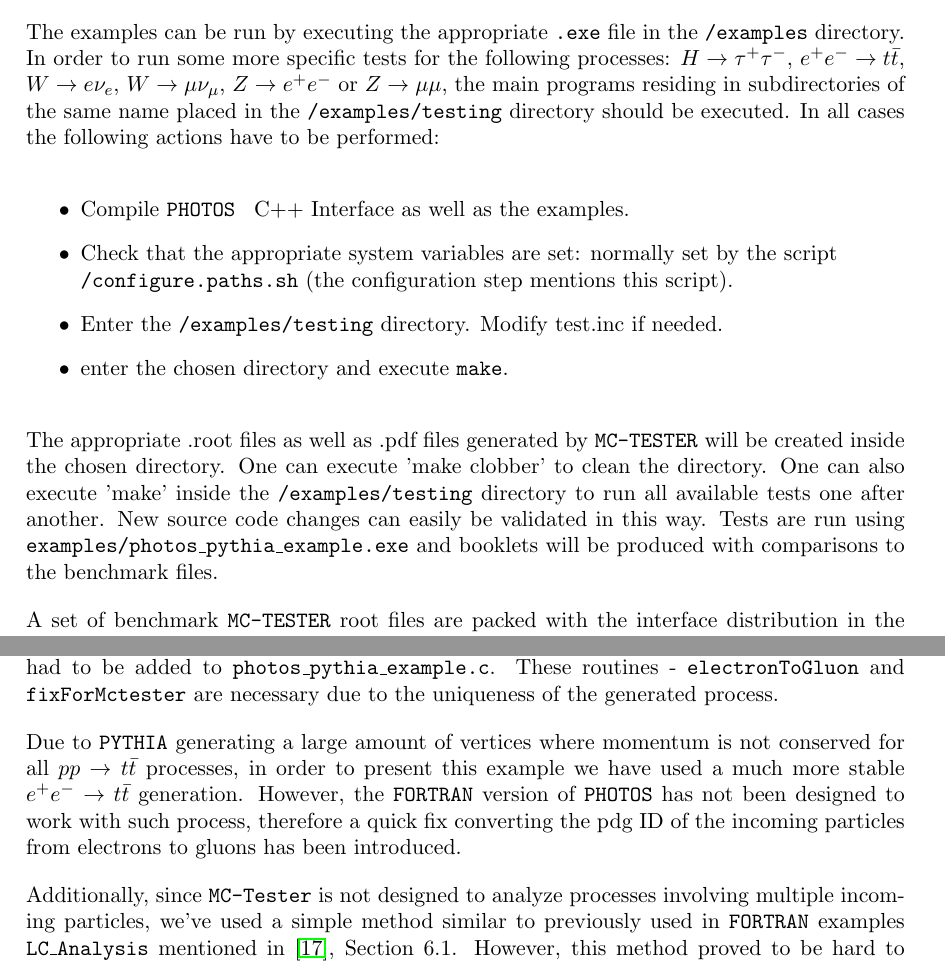
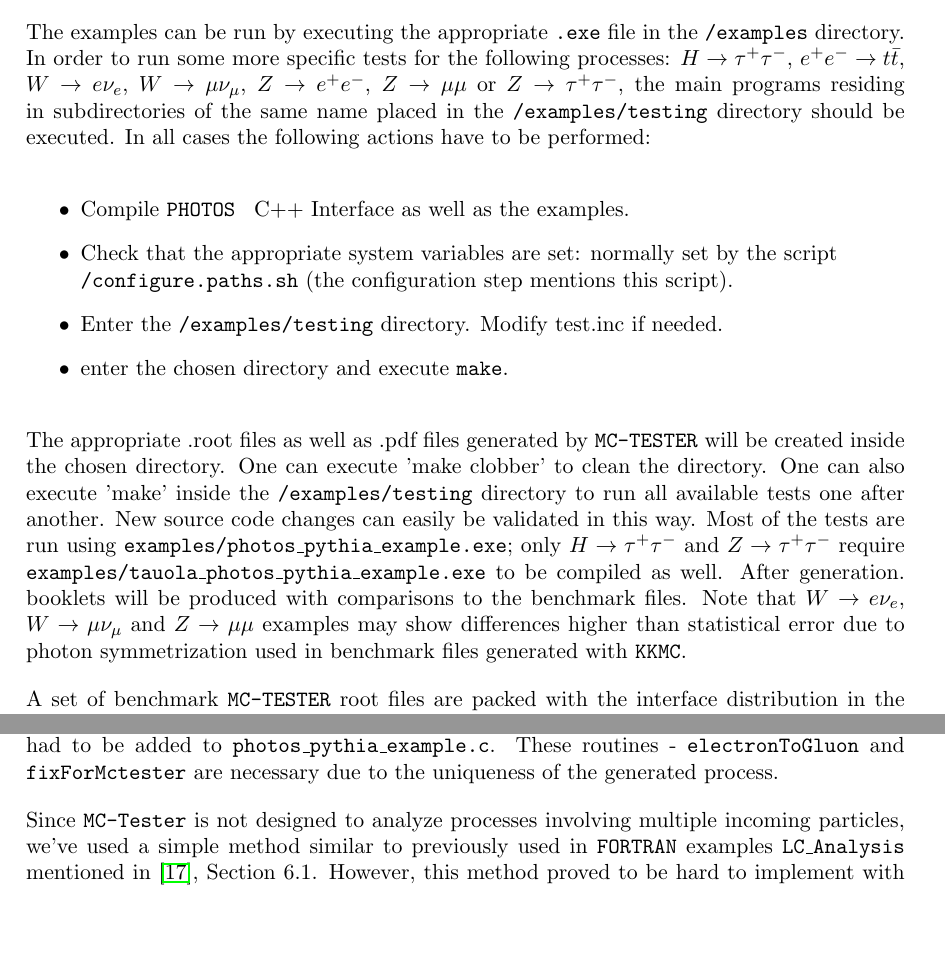
Before and after one commit to alisw/photospp, a LaTeX document (documentation/latex_documentation/Photos_interface_design.tex): two parts of pages 23 and 28 of 29, joined at a grey line, cut so that both start at the same text, the shorter picture padded with empty space. Compiled offline with pdfLaTeX.

Commit message:
Updated interface design. Updated ttbar table.
Updated notes regarding ttbar and photon symmetrization in examples.

```diff
--- a/documentation/latex_documentation/Photos_interface_design.tex
+++ b/documentation/latex_documentation/Photos_interface_design.tex
@@ -1039,7 +1039,7 @@ The examples can be run by executing the appropriate {\tt .exe} file in the {\tt
 In order to run some more specific tests for the following processes:
 $H \rightarrow \tau^+ \tau^-$, $ e^+ e^- \rightarrow t \bar t$,
 $W \rightarrow e \nu_e$, $W \rightarrow \mu \nu_\mu$,
-$Z \rightarrow e^+ e^-$ or $Z \rightarrow \mu \mu$,
+$Z \rightarrow e^+ e^-$, $Z \rightarrow \mu \mu$ or $Z \rightarrow \tau^+ \tau^-$,
 the main programs residing in subdirectories of the same name placed in the
 {\tt /examples/testing} directory should be executed.
 In all cases the following actions have to be performed:
@@ -1057,8 +1057,13 @@ will be created inside the chosen directory. One can execute 'make clobber' to
 clean the directory. One can also execute 'make' inside the {\tt /examples/testing}
 directory to run all available tests one after another. New source
 code changes can easily be validated in this way.
-Tests are run using {\tt examples/photos\_pythia\_example.exe}
-and booklets will be produced with comparisons to the benchmark files.
+Most of the tests are run using {\tt examples/photos\_pythia\_example.exe};
+only $H \rightarrow \tau^+ \tau^-$ and $Z \rightarrow \tau^+ \tau^-$ require
+{\tt examples/tauola\_photos\_pythia\_example.exe} to be compiled as well.
+After generation. booklets will be produced with comparisons to the benchmark files.
+Note that $W \rightarrow e \nu_e$, $W \rightarrow \mu \nu_\mu$ and $Z \rightarrow \mu \mu$
+examples may show differences higher than statistical error due to photon symmetrization
+used in benchmark files generated with {\tt KKMC}.
 
 A set of benchmark {\tt MC-TESTER} root files are packed with the interface
 distribution in the subdirectories of {\tt examples/testing/}. They can be used
@@ -1298,14 +1303,7 @@ two additional routines had to be added to {\tt photos\_pythia\_example.c}.
 These routines - {\tt electronToGluon} and {\tt fixForMctester} are necessary
 due to the uniqueness of the generated process.
 
-Due to {\tt PYTHIA} generating a large amount of vertices where momentum is not
-conserved for all $p p \rightarrow t \bar t$ processes, in order to present this
-example we have used a much more stable $e^+ e^- \rightarrow t \bar t$
-generation. However, the {\tt FORTRAN} version of {\tt PHOTOS} has not been designed
-to work with such process, therefore a quick fix converting the pdg ID of
-the incoming particles from electrons to gluons has been introduced.
-
-Additionally, since {\tt MC-Tester} is not designed to analyze processes involving
+Since {\tt MC-Tester} is not designed to analyze processes involving
 multiple incoming particles, we've used a simple method similar to previously
 used in {\tt FORTRAN} examples {\tt LC\_Analysis} mentioned in \cite{Golonka:2002rz}, Section 6.1. However,
 this method proved to be hard to implement with current version of {\tt HepMC}
```
Also changed, not shown: documentation/latex_documentation/interface_design.eps, documentation/latex_documentation/Photos_interface_design.tex (6 more changed lines).
